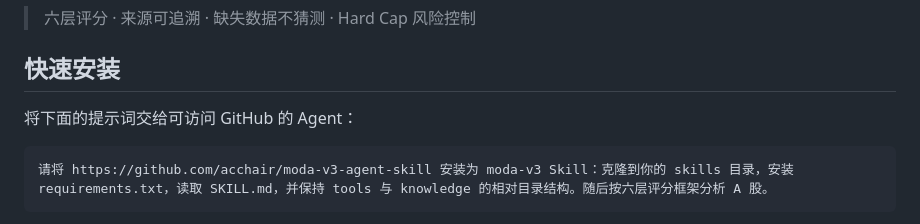
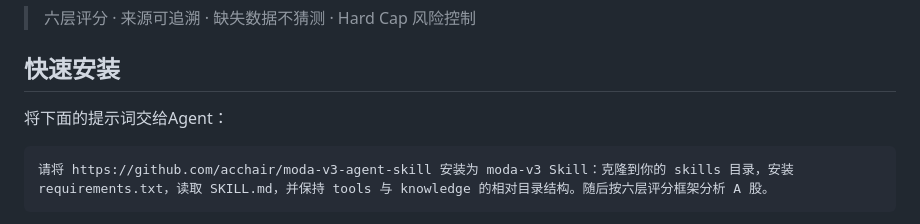
Before and after one commit to acchair/moda-v3-agent-skill, a Markdown page: README.md, the part around the change. GitHub-like rendering.

````diff
--- a/README.md
+++ b/README.md
@@ -8,7 +8,7 @@
 
 ## 快速安装
 
-将下面的提示词交给可访问 GitHub 的 Agent：
+将下面的提示词交给Agent：
 
 ```text
 请将 https://github.com/acchair/moda-v3-agent-skill 安装为 moda-v3 Skill：克隆到你的 skills 目录，安装 requirements.txt，读取 SKILL.md，并保持 tools 与 knowledge 的相对目录结构。随后按六层评分框架分析 A 股。
````
